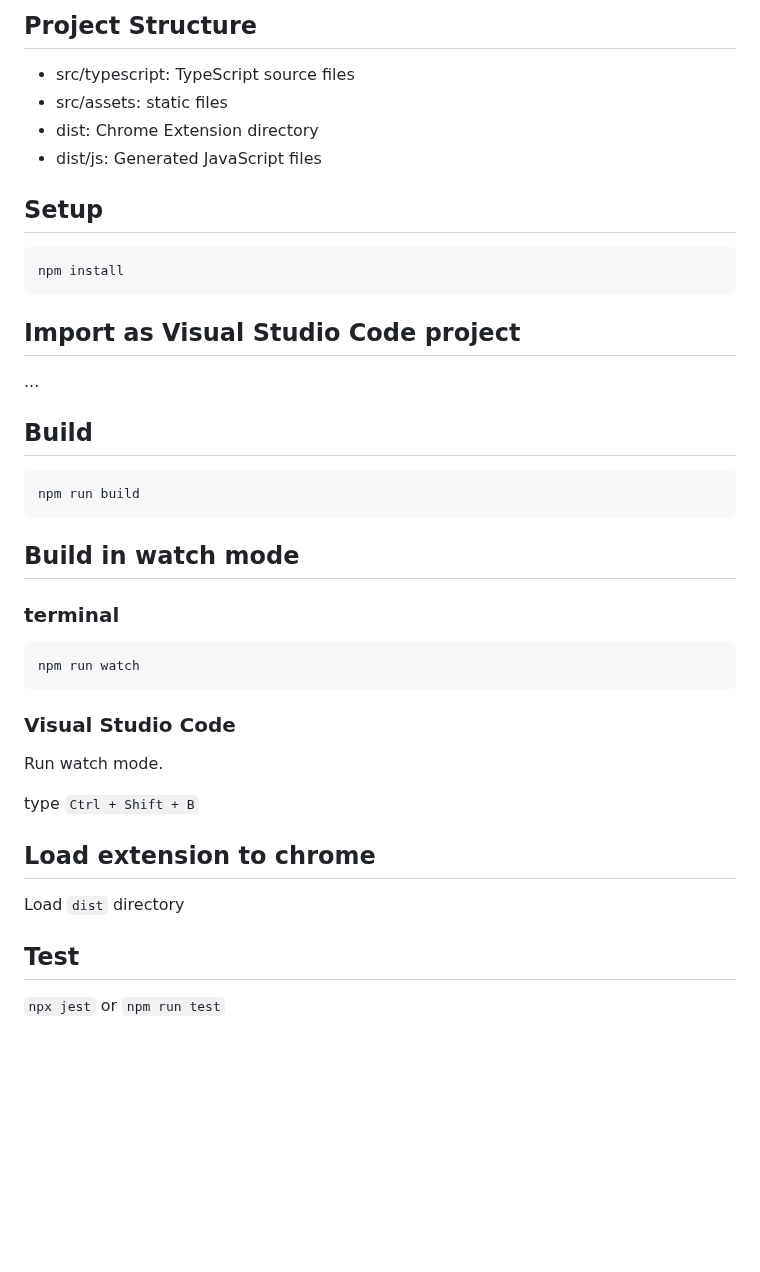
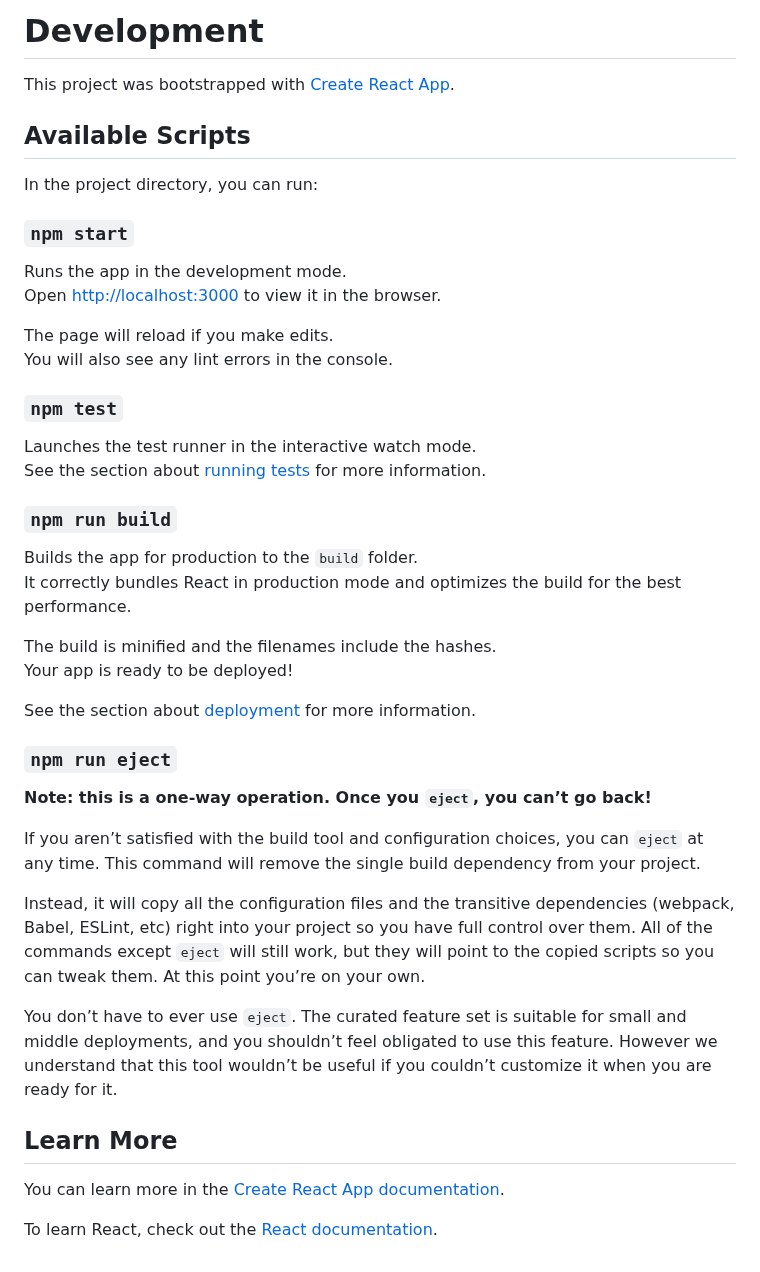
Before and after one commit to streaver/aws-multiple-accounts-extension, a Markdown page: README.md, the part around one of its changes. Rendered like a GitHub page; blank space fills up the shorter version.

````diff
--- a/README.md
+++ b/README.md
@@ -27,45 +34,47 @@ Chrome Extension, TypeScript and Visual Studio Code
 
-## Project Structure
+# Development
 
-- src/typescript: TypeScript source files
-- src/assets: static files
-- dist: Chrome Extension directory
-- dist/js: Generated JavaScript files
+This project was bootstrapped with [Create React App](https://github.com/facebook/create-react-app).
 
-## Setup
+## Available Scripts
 
-```
-npm install
-```
+In the project directory, you can run:
 
-## Import as Visual Studio Code project
+### `npm start`
 
-...
+Runs the app in the development mode.\
+Open [http://localhost:3000](http://localhost:3000) to view it in the browser.
 
-## Build
+The page will reload if you make edits.\
+You will also see any lint errors in the console.
 
-```
-npm run build
-```
+### `npm test`
 
-## Build in watch mode
+Launches the test runner in the interactive watch mode.\
+See the section about [running tests](https://facebook.github.io/create-react-app/docs/running-tests) for more information.
 
-### terminal
+### `npm run build`
 
-```
-npm run watch
-```
+Builds the app for production to the `build` folder.\
+It correctly bundles React in production mode and optimizes the build for the best performance.
 
-### Visual Studio Code
+The build is minified and the filenames include the hashes.\
+Your app is ready to be deployed!
 
-Run watch mode.
+See the section about [deployment](https://facebook.github.io/create-react-app/docs/deployment) for more information.
 
-type `Ctrl + Shift + B`
+### `npm run eject`
 
-## Load extension to chrome
+**Note: this is a one-way operation. Once you `eject`, you can’t go back!**
 
-Load `dist` directory
+If you aren’t satisfied with the build tool and configuration choices, you can `eject` at any time. This command will remove the single build dependency from your project.
 
-## Test
+Instead, it will copy all the configuration files and the transitive dependencies (webpack, Babel, ESLint, etc) right into your project so you have full control over them. All of the commands except `eject` will still work, but they will point to the copied scripts so you can tweak them. At this point you’re on your own.
 
-`npx jest` or `npm run test`
+You don’t have to ever use `eject`. The curated feature set is suitable for small and middle deployments, and you shouldn’t feel obligated to use this feature. However we understand that this tool wouldn’t be useful if you couldn’t customize it when you are ready for it.
+
+## Learn More
+
+You can learn more in the [Create React App documentation](https://facebook.github.io/create-react-app/docs/getting-started).
+
+To learn React, check out the [React documentation](https://reactjs.org/).
````
Also changed, not shown: other parts of README.md (+25 -18 lines), images/step1.png (added), images/step2.png (added), images/step3.png (added), images/step4.png (added), public/icon.png (deleted), 14 other files.
